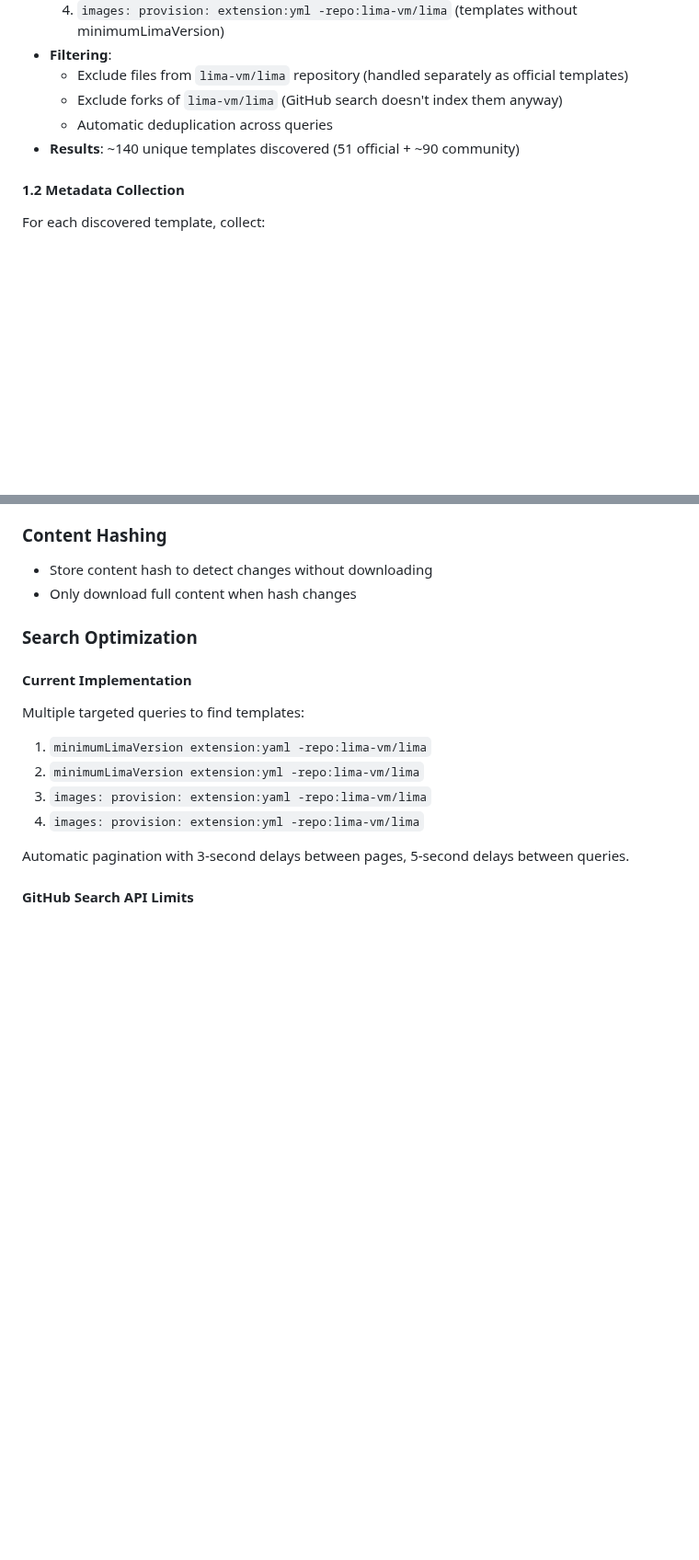
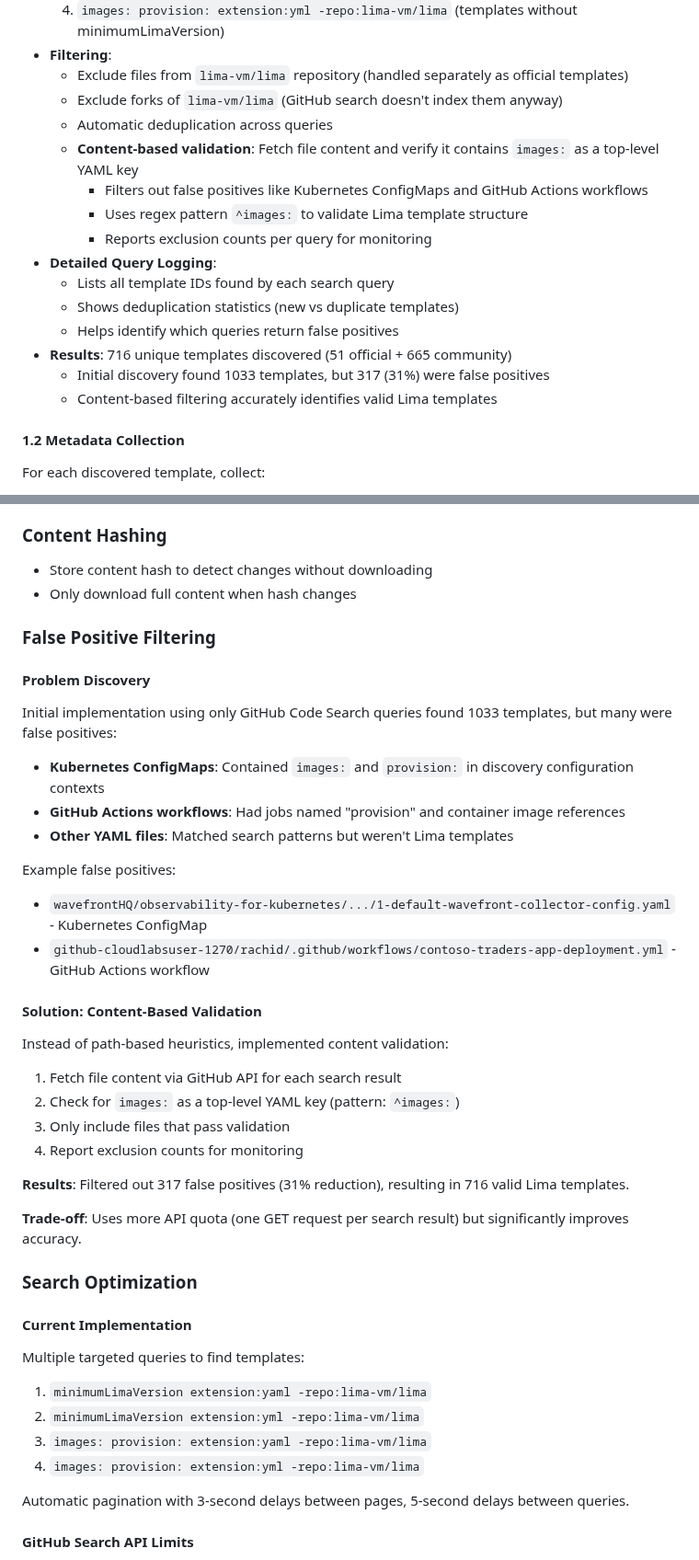
Before and after one commit to lima-catalog/lima-catalog, a Markdown page: PLAN.md, 2 parts joined by grey strips. Shown at 92% size. Drawn GitHub-style; blank space fills up the shorter version.

Commit message:
Update PLAN.md to reflect completed phases and implementation details
Updated to document recent developments:

1. Content-based filtering implementation:
   - Validates files have 'images:' as top-level YAML key
   - Filtered out 317 false positives (31% reduction)
   - Examples: Kubernetes ConfigMaps, GitHub Actions workflows

2. Final catalog statistics:
   - 716 total templates (51 official + 665 community)
   - Down from initial 1033 (many were false positives)

3. Detailed query logging:
   - Lists templates found by each search query
   - Shows deduplication statistics
   - Helps identify problematic queries

4. Workflow improvements:
   - Commit detection fix for new files
   - Uses git add + git diff --cached

5. Updated implementation progress:
   - Marked initial catalog population as complete
   - Currently monitoring quality and running daily updates

The PLAN.md now serves as an accurate historical record of the project
without needing to dive into detailed git history.

```diff
--- a/PLAN.md
+++ b/PLAN.md
@@ -22,7 +22,17 @@ Create a searchable catalog of Lima templates found across GitHub, with metadata
   - Exclude files from `lima-vm/lima` repository (handled separately as official templates)
   - Exclude forks of `lima-vm/lima` (GitHub search doesn't index them anyway)
   - Automatic deduplication across queries
-- **Results**: ~140 unique templates discovered (51 official + ~90 community)
+  - **Content-based validation**: Fetch file content and verify it contains `images:` as a top-level YAML key
+    - Filters out false positives like Kubernetes ConfigMaps and GitHub Actions workflows
+    - Uses regex pattern `^images:` to validate Lima template structure
+    - Reports exclusion counts per query for monitoring
+- **Detailed Query Logging**:
+  - Lists all template IDs found by each search query
+  - Shows deduplication statistics (new vs duplicate templates)
+  - Helps identify which queries return false positives
+- **Results**: 716 unique templates discovered (51 official + 665 community)
+  - Initial discovery found 1033 templates, but 317 (31%) were false positives
+  - Content-based filtering accurately identifies valid Lima templates
 
 #### 1.2 Metadata Collection
 For each discovered template, collect:
@@ -349,6 +362,29 @@ python -m catalog_tool commit-data
 ### Content Hashing
 - Store content hash to detect changes without downloading
 - Only download full content when hash changes
+
+### False Positive Filtering
+
+#### Problem Discovery
+Initial implementation using only GitHub Code Search queries found 1033 templates, but many were false positives:
+- **Kubernetes ConfigMaps**: Contained `images:` and `provision:` in discovery configuration contexts
+- **GitHub Actions workflows**: Had jobs named "provision" and container image references
+- **Other YAML files**: Matched search patterns but weren't Lima templates
+
+Example false positives:
+- `wavefrontHQ/observability-for-kubernetes/.../1-default-wavefront-collector-config.yaml` - Kubernetes ConfigMap
+- `github-cloudlabsuser-1270/rachid/.github/workflows/contoso-traders-app-deployment.yml` - GitHub Actions workflow
+
+#### Solution: Content-Based Validation
+Instead of path-based heuristics, implemented content validation:
+1. Fetch file content via GitHub API for each search result
+2. Check for `images:` as a top-level YAML key (pattern: `^images:`)
+3. Only include files that pass validation
+4. Report exclusion counts for monitoring
+
+**Results**: Filtered out 317 false positives (31% reduction), resulting in 716 valid Lima templates.
+
+**Trade-off**: Uses more API quota (one GET request per search result) but significantly improves accuracy.
 
 ### Search Optimization
 
```
Also changed, not shown: other parts of PLAN.md (+9 -2 lines).
